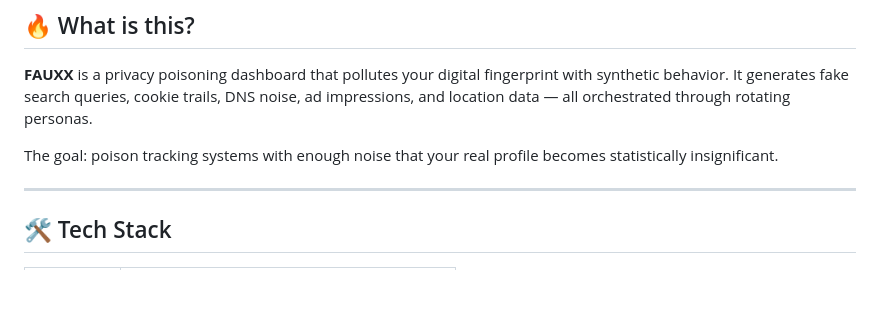
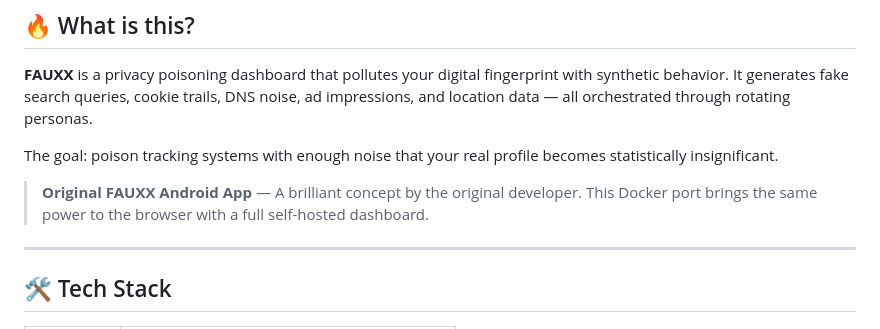
Before and after one commit to steimbyte/fauxx-docker, a Markdown page: README.md, the part around the change. Rendered like a GitHub page; blank space fills up the shorter version.

Commit message:
docs: Credit original FAUXX Android app author

```diff
--- a/README.md
+++ b/README.md
@@ -13,6 +13,8 @@
 **FAUXX** is a privacy poisoning dashboard that pollutes your digital fingerprint with synthetic behavior. It generates fake search queries, cookie trails, DNS noise, ad impressions, and location data — all orchestrated through rotating personas.
 
 The goal: poison tracking systems with enough noise that your real profile becomes statistically insignificant.
+
+> **Original FAUXX Android App** — A brilliant concept by the original developer. This Docker port brings the same power to the browser with a full self-hosted dashboard.
 
 ---
 
```
